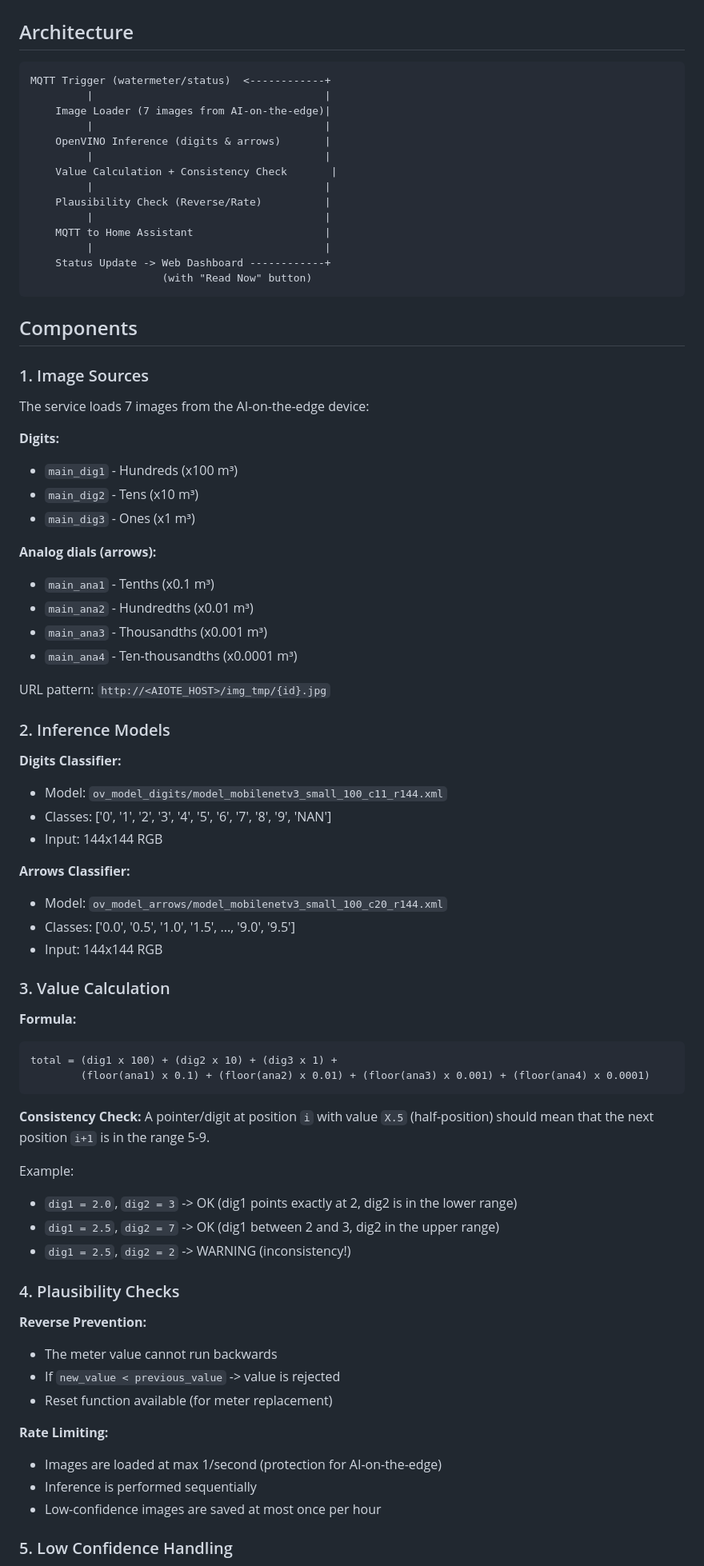
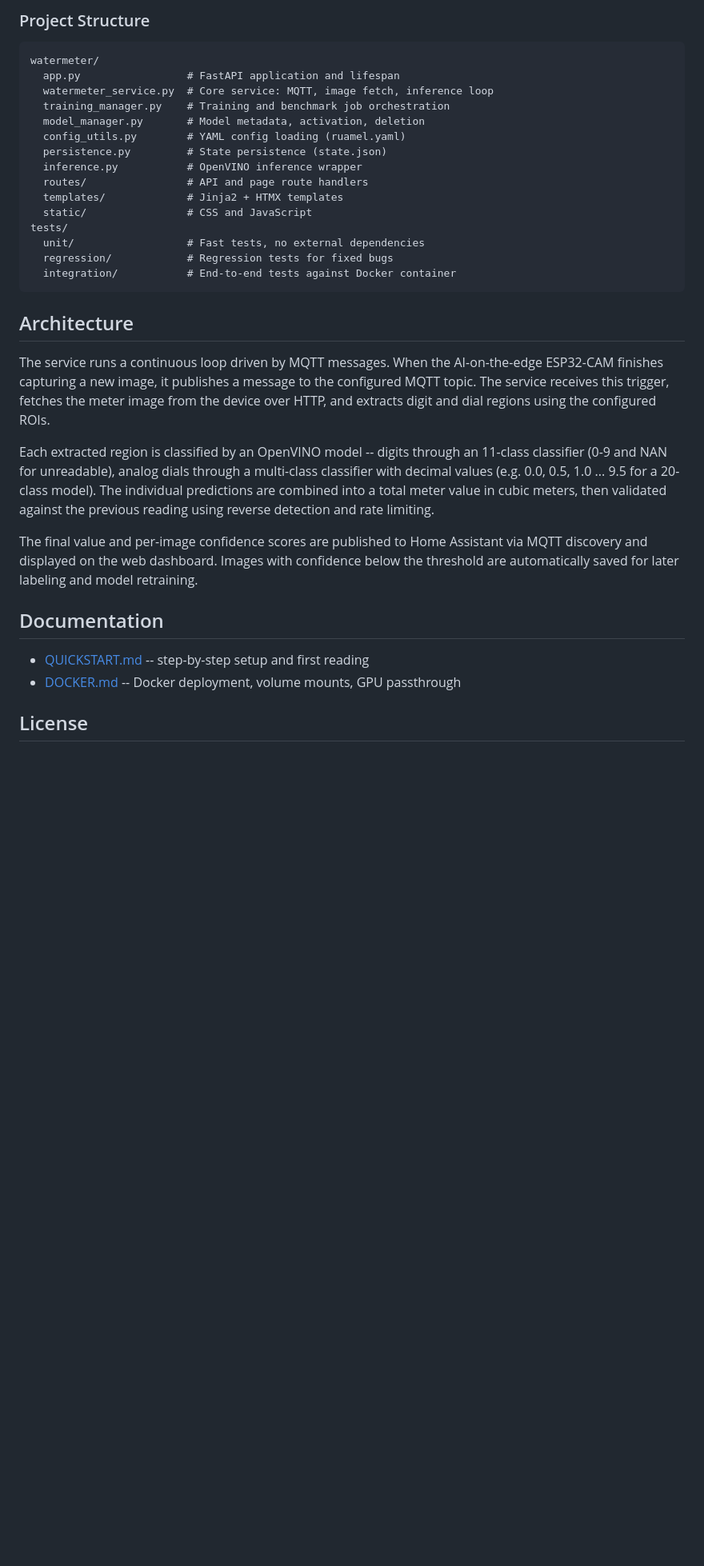
Before and after one commit to zeroflow/watermeter-inference, a Markdown page: README.md, the part around one of its changes. Shown at 80% size. Drawn GitHub-style; blank space fills up the shorter version.

````diff
--- a/README.md
+++ b/README.md
@@ -11,80 +125,35 @@ This service replaces the previous Node-Red flow, combining all functions in a s
+### Project Structure
+
+```
+watermeter/
+  app.py                 # FastAPI application and lifespan
+  watermeter_service.py  # Core service: MQTT, image fetch, inference loop
+  training_manager.py    # Training and benchmark job orchestration
+  model_manager.py       # Model metadata, activation, deletion
+  config_utils.py        # YAML config loading (ruamel.yaml)
+  persistence.py         # State persistence (state.json)
+  inference.py           # OpenVINO inference wrapper
+  routes/                # API and page route handlers
+  templates/             # Jinja2 + HTMX templates
+  static/                # CSS and JavaScript
+tests/
+  unit/                  # Fast tests, no external dependencies
+  regression/            # Regression tests for fixed bugs
+  integration/           # End-to-end tests against Docker container
+```
 
 ## Architecture
 
-```
-MQTT Trigger (watermeter/status)  <------------+
-         |                                     |
-    Image Loader (7 images from AI-on-the-edge)|
-         |                                     |
-    OpenVINO Inference (digits & arrows)       |
-         |                                     |
-    Value Calculation + Consistency Check       |
-         |                                     |
-    Plausibility Check (Reverse/Rate)          |
-         |                                     |
-    MQTT to Home Assistant                     |
-         |                                     |
-    Status Update -> Web Dashboard ------------+
-                     (with "Read Now" button)
-```
+The service runs a continuous loop driven by MQTT messages. When the AI-on-the-edge ESP32-CAM finishes capturing a new image, it publishes a message to the configured MQTT topic. The service receives this trigger, fetches the meter image from the device over HTTP, and extracts digit and dial regions using the configured ROIs.
 
-## Components
+Each extracted region is classified by an OpenVINO model -- digits through an 11-class classifier (0-9 and NAN for unreadable), analog dials through a multi-class classifier with decimal values (e.g. 0.0, 0.5, 1.0 ... 9.5 for a 20-class model). The individual predictions are combined into a total meter value in cubic meters, then validated against the previous reading using reverse detection and rate limiting.
 
-### 1. Image Sources
-The service loads 7 images from the AI-on-the-edge device:
+The final value and per-image confidence scores are published to Home Assistant via MQTT discovery and displayed on the web dashboard. Images with confidence below the threshold are automatically saved for later labeling and model retraining.
 
-**Digits:**
-- `main_dig1` - Hundreds (x100 m³)
-- `main_dig2` - Tens (x10 m³)
-- `main_dig3` - Ones (x1 m³)
+## Documentation
 
-**Analog dials (arrows):**
-- `main_ana1` - Tenths (x0.1 m³)
-- `main_ana2` - Hundredths (x0.01 m³)
-- `main_ana3` - Thousandths (x0.001 m³)
-- `main_ana4` - Ten-thousandths (x0.0001 m³)
+- [QUICKSTART.md](QUICKSTART.md) -- step-by-step setup and first reading
+- [DOCKER.md](DOCKER.md) -- Docker deployment, volume mounts, GPU passthrough
 
-URL pattern: `http://<AIOTE_HOST>/img_tmp/{id}.jpg`
+## License
 
-### 2. Inference Models
-
-**Digits Classifier:**
-- Model: `ov_model_digits/model_mobilenetv3_small_100_c11_r144.xml`
-- Classes: ['0', '1', '2', '3', '4', '5', '6', '7', '8', '9', 'NAN']
-- Input: 144x144 RGB
-
-**Arrows Classifier:**
-- Model: `ov_model_arrows/model_mobilenetv3_small_100_c20_r144.xml`
-- Classes: ['0.0', '0.5', '1.0', '1.5', ..., '9.0', '9.5']
-- Input: 144x144 RGB
-
-### 3. Value Calculation
-
-**Formula:**
-```
-total = (dig1 x 100) + (dig2 x 10) + (dig3 x 1) +
-        (floor(ana1) x 0.1) + (floor(ana2) x 0.01) + (floor(ana3) x 0.001) + (floor(ana4) x 0.0001)
-```
-
-**Consistency Check:**
-A pointer/digit at position `i` with value `X.5` (half-position) should mean that the next position `i+1` is in the range 5-9.
-
-Example:
-- `dig1 = 2.0`, `dig2 = 3` -> OK (dig1 points exactly at 2, dig2 is in the lower range)
-- `dig1 = 2.5`, `dig2 = 7` -> OK (dig1 between 2 and 3, dig2 in the upper range)
-- `dig1 = 2.5`, `dig2 = 2` -> WARNING (inconsistency!)
-
-### 4. Plausibility Checks
-
-**Reverse Prevention:**
-- The meter value cannot run backwards
-- If `new_value < previous_value` -> value is rejected
-- Reset function available (for meter replacement)
-
-**Rate Limiting:**
-- Images are loaded at max 1/second (protection for AI-on-the-edge)
-- Inference is performed sequentially
-- Low-confidence images are saved at most once per hour
-
-### 5. Low Confidence Handling
-
````
Also changed, not shown: other parts of README.md (+123 -242 lines), docs/tasks/2026_02_14_ReadmeRewrite.md (added, +56 -0 lines).
